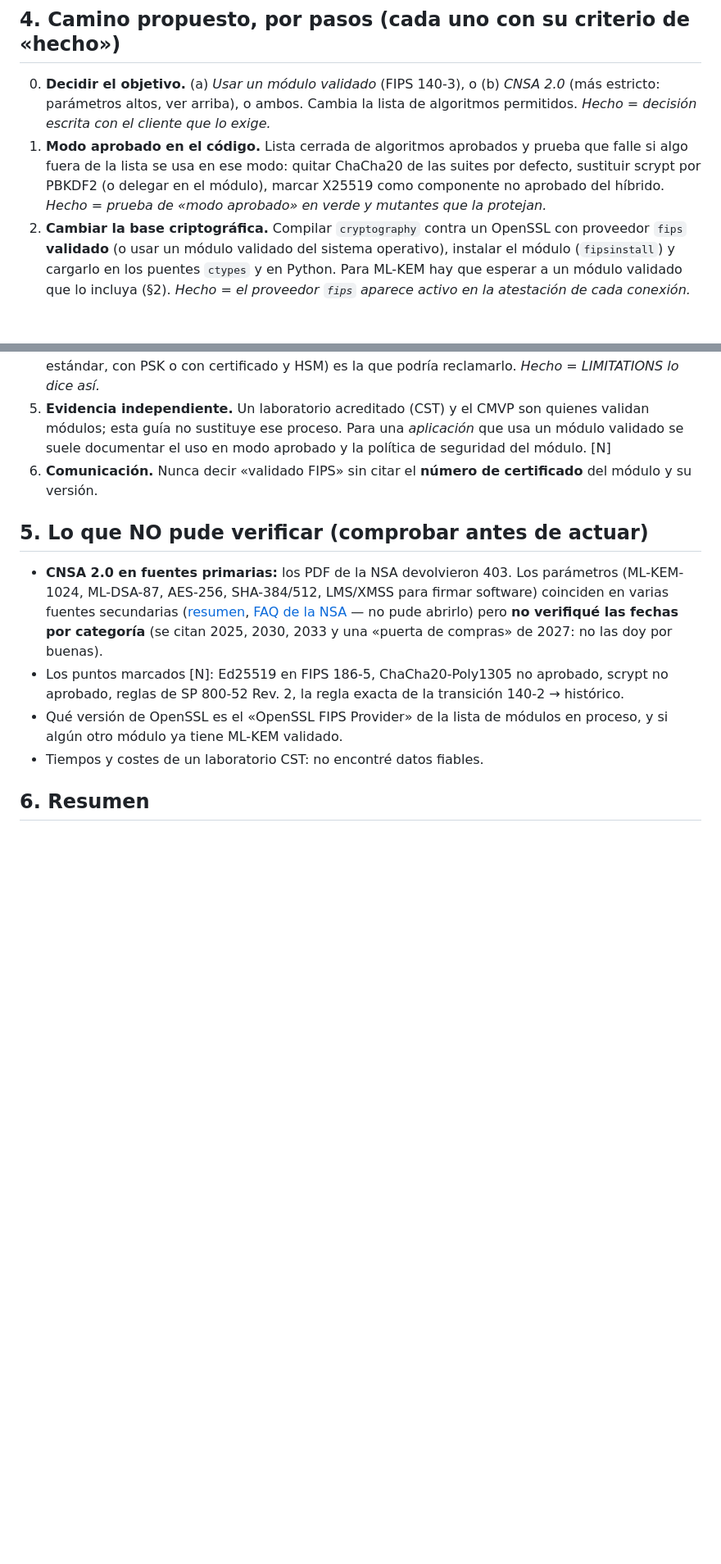
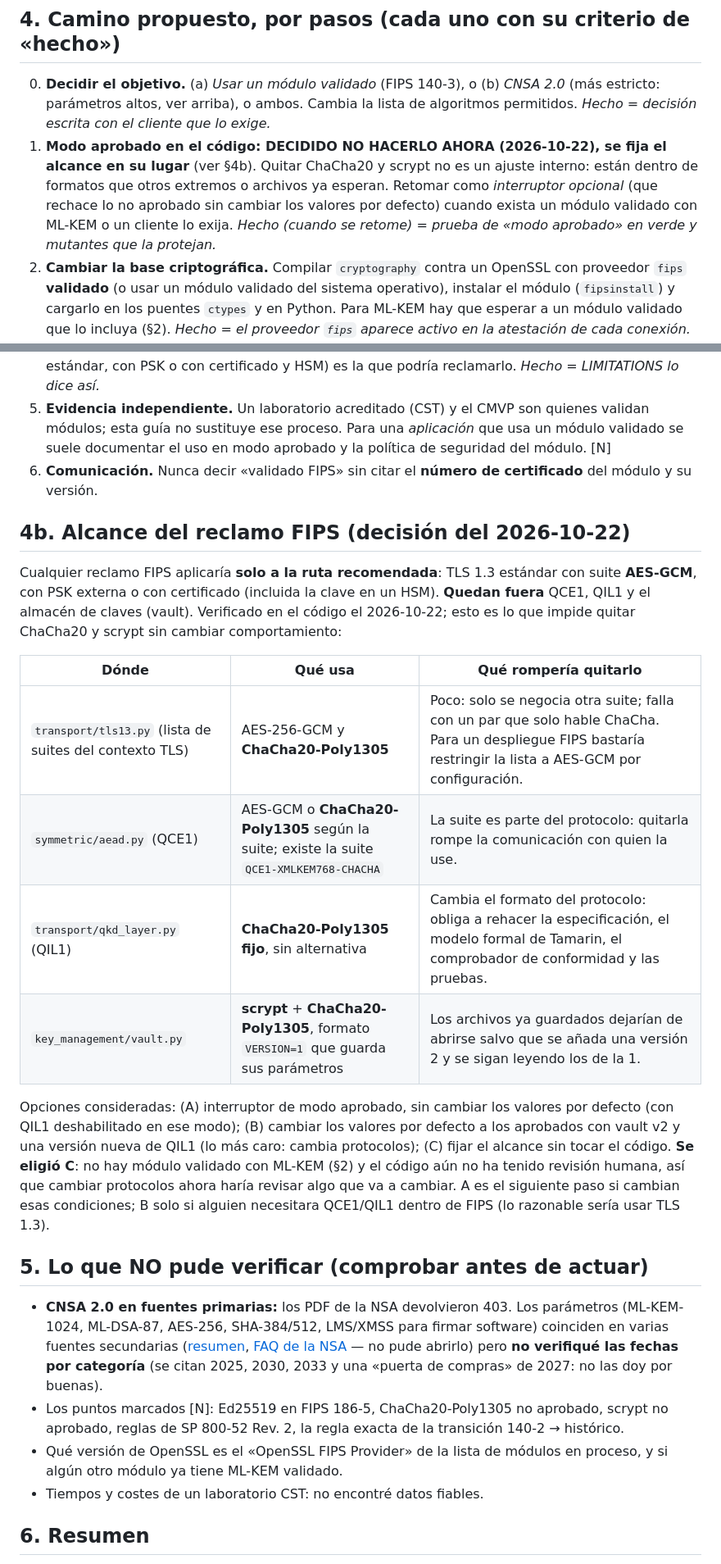
Before and after one commit to daralaz77/q-crypto-evolve, a Markdown page: docs/FIPS_140_3.md, 2 parts joined by grey strips. Shown at 82% size. GitHub-like rendering; blank space fills up the shorter version.

Commit message:
FIPS 140-3: se fija el alcance del reclamo (opcion C): solo TLS 1.3 con AES-GCM; QCE1, QIL1 y vault fuera. Tabla verificada de donde se usan ChaCha20 y scrypt
Solo documentacion: no cambia el release_id.

Co-Authored-By: Claude Sonnet 5.5 <noreply@anthropic.com>

```diff
--- a/docs/FIPS_140_3.md
+++ b/docs/FIPS_140_3.md
@@ -39,12 +39,24 @@ FIPS 140-3 valida un **módulo criptográfico** (una frontera: biblioteca, hardw
 
 ## 4. Camino propuesto, por pasos (cada uno con su criterio de «hecho»)
 0. **Decidir el objetivo.** (a) *Usar un módulo validado* (FIPS 140-3), o (b) *CNSA 2.0* (más estricto: parámetros altos, ver arriba), o ambos. Cambia la lista de algoritmos permitidos. *Hecho = decisión escrita con el cliente que lo exige.*
-1. **Modo aprobado en el código.** Lista cerrada de algoritmos aprobados y prueba que falle si algo fuera de la lista se usa en ese modo: quitar ChaCha20 de las suites por defecto, sustituir scrypt por PBKDF2 (o delegar en el módulo), marcar X25519 como componente no aprobado del híbrido. *Hecho = prueba de «modo aprobado» en verde y mutantes que la protejan.*
+1. **Modo aprobado en el código: DECIDIDO NO HACERLO AHORA (2026-10-22), se fija el alcance en su lugar** (ver §4b). Quitar ChaCha20 y scrypt no es un ajuste interno: están dentro de formatos que otros extremos o archivos ya esperan. Retomar como *interruptor opcional* (que rechace lo no aprobado sin cambiar los valores por defecto) cuando exista un módulo validado con ML-KEM o un cliente lo exija. *Hecho (cuando se retome) = prueba de «modo aprobado» en verde y mutantes que la protejan.*
 2. **Cambiar la base criptográfica.** Compilar `cryptography` contra un OpenSSL con proveedor `fips` **validado** (o usar un módulo validado del sistema operativo), instalar el módulo (`fipsinstall`) y cargarlo en los puentes `ctypes` y en Python. Para ML-KEM hay que esperar a un módulo validado que lo incluya (§2). *Hecho = el proveedor `fips` aparece activo en la atestación de cada conexión.*
 3. **Una sola pila.** Que `cryptography` y los puentes usen la misma biblioteca validada. *Hecho = prueba que compruebe que la `libcrypto` de ambos es la misma.*
 4. **Alcance del reclamo.** QCE1 y QIL1 quedan fuera del reclamo FIPS; la ruta recomendada (TLS 1.3 estándar, con PSK o con certificado y HSM) es la que podría reclamarlo. *Hecho = LIMITATIONS lo dice así.*
 5. **Evidencia independiente.** Un laboratorio acreditado (CST) y el CMVP son quienes validan módulos; esta guía no sustituye ese proceso. Para una *aplicación* que usa un módulo validado se suele documentar el uso en modo aprobado y la política de seguridad del módulo. [N]
 6. **Comunicación.** Nunca decir «validado FIPS» sin citar el **número de certificado** del módulo y su versión.
+
+## 4b. Alcance del reclamo FIPS (decisión del 2026-10-22)
+Cualquier reclamo FIPS aplicaría **solo a la ruta recomendada**: TLS 1.3 estándar con suite **AES-GCM**, con PSK externa o con certificado (incluida la clave en un HSM). **Quedan fuera** QCE1, QIL1 y el almacén de claves (vault). Verificado en el código el 2026-10-22; esto es lo que impide quitar ChaCha20 y scrypt sin cambiar comportamiento:
+
+| Dónde | Qué usa | Qué rompería quitarlo |
+|---|---|---|
+| `transport/tls13.py` (lista de suites del contexto TLS) | AES-256-GCM y **ChaCha20-Poly1305** | Poco: solo se negocia otra suite; falla con un par que solo hable ChaCha. Para un despliegue FIPS bastaría restringir la lista a AES-GCM por configuración. |
+| `symmetric/aead.py` (QCE1) | AES-GCM o **ChaCha20-Poly1305** según la suite; existe la suite `QCE1-XMLKEM768-CHACHA` | La suite es parte del protocolo: quitarla rompe la comunicación con quien la use. |
+| `transport/qkd_layer.py` (QIL1) | **ChaCha20-Poly1305 fijo**, sin alternativa | Cambia el formato del protocolo: obliga a rehacer la especificación, el modelo formal de Tamarin, el comprobador de conformidad y las pruebas. |
+| `key_management/vault.py` | **scrypt** + **ChaCha20-Poly1305**, formato `VERSION=1` que guarda sus parámetros | Los archivos ya guardados dejarían de abrirse salvo que se añada una versión 2 y se sigan leyendo los de la 1. |
+
+Opciones consideradas: (A) interruptor de modo aprobado, sin cambiar los valores por defecto (con QIL1 deshabilitado en ese modo); (B) cambiar los valores por defecto a los aprobados con vault v2 y una versión nueva de QIL1 (lo más caro: cambia protocolos); (C) fijar el alcance sin tocar el código. **Se eligió C**: no hay módulo validado con ML-KEM (§2) y el código aún no ha tenido revisión humana, así que cambiar protocolos ahora haría revisar algo que va a cambiar. A es el siguiente paso si cambian esas condiciones; B solo si alguien necesitara QCE1/QIL1 dentro de FIPS (lo razonable sería usar TLS 1.3).
 
 ## 5. Lo que NO pude verificar (comprobar antes de actuar)
 - **CNSA 2.0 en fuentes primarias:** los PDF de la NSA devolvieron 403. Los parámetros (ML-KEM-1024, ML-DSA-87, AES-256, SHA-384/512, LMS/XMSS para firmar software) coinciden en varias fuentes secundarias ([resumen](https://www.encryptionconsulting.com/education-center/what-is-cnsa-2-0/), [FAQ de la NSA](https://media.defense.gov/2022/Sep/07/2003071836/-1/-1/0/CSI_CNSA_2.0_FAQ_.PDF) — no pude abrirlo) pero **no verifiqué las fechas por categoría** (se citan 2025, 2030, 2033 y una «puerta de compras» de 2027: no las doy por buenas).
```
Also changed, not shown: other parts of docs/FIPS_140_3.md (+1 -1 lines), LIMITATIONS.md (+1 -1 lines).
